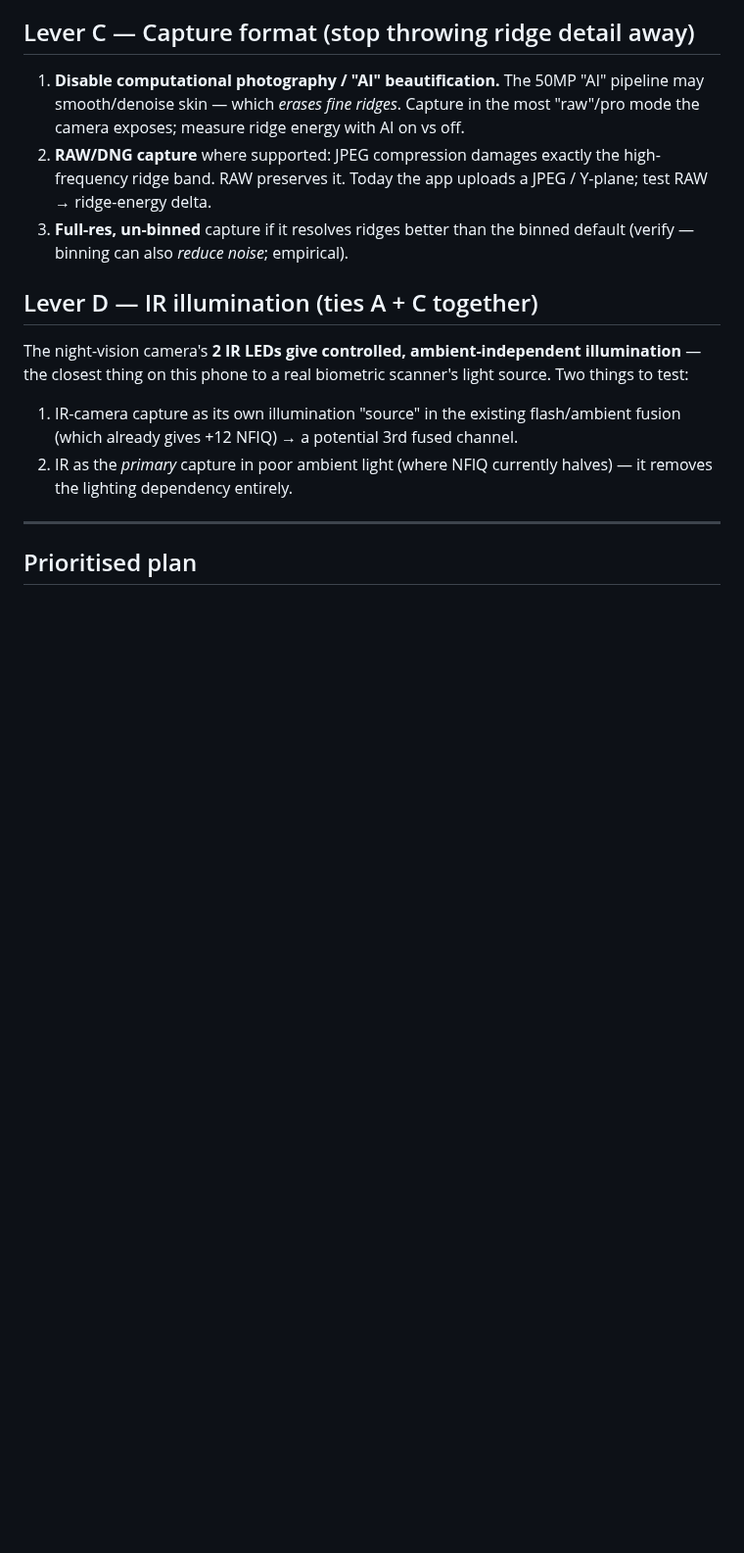
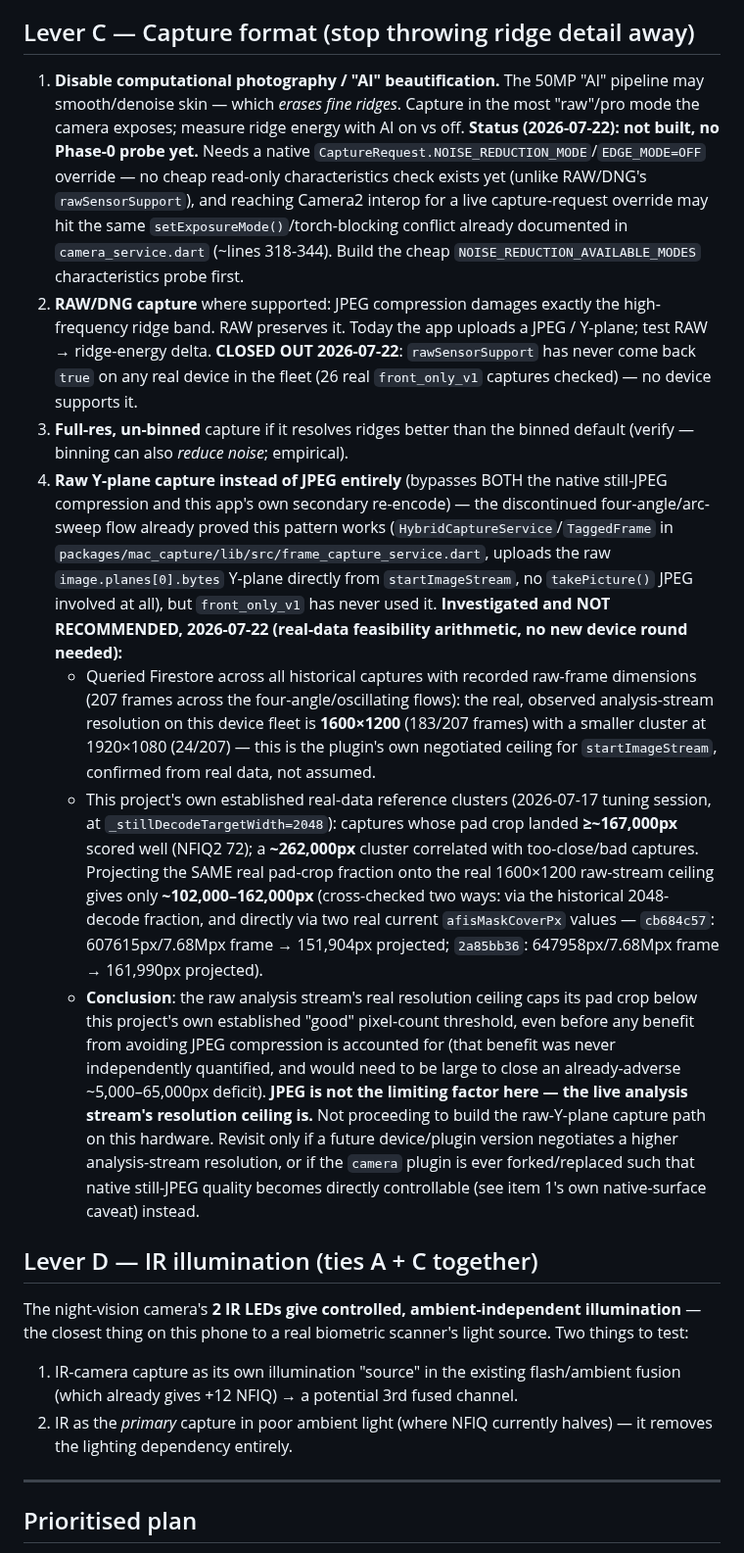
Before and after one commit to dlveldschoenVertteX/ClearBridge-Mobile-Build, a Markdown page: docs/CAPTURE_OPTIMIZATION_SCOPE.md, the part around the change. Shown at 98% size. Rendered like a GitHub page; blank space fills up the shorter version.

Commit message:
docs: close out raw Y-plane capture format investigation (Item B, NOT RECOMMENDED)
Real-data feasibility check, no new device round needed: queried Firestore
across 207 historical frames with recorded raw analysis-stream dimensions
(four-angle/oscillating flows) -- the real observed startImageStream
ceiling on this device fleet is 1600x1200 (183/207 frames), not the
still-capture path's much higher native resolution.

Projected the same real pad-crop fraction this project's own established
"good" (~167,000px @ 2048-decode) / "bad" (~262,000px) reference clusters
were built from onto that real 1600x1200 ceiling: only ~102,000-162,000px,
cross-checked two ways (via the historical fraction and via two real
current afisMaskCoverPx values). This lands consistently below the
established "good" threshold even before any benefit from avoiding JPEG
compression is accounted for.

Conclusion: JPEG compression is not the limiting factor for this specific
alternative -- the live analysis stream's own resolution ceiling is. Not
building the raw-Y-plane capture path on this hardware. Also updated
Lever C.1 (disable AI/noise-reduction) with its real status: no Phase-0
probe built yet, unlike RAW/DNG which is now fully closed out.

Co-Authored-By: Claude Sonnet 5 <noreply@anthropic.com>
Claude-Session: https://claude.ai/code/session_01CMHuE1ZpQsSv6N8V45t8Z5

```diff
--- a/docs/CAPTURE_OPTIMIZATION_SCOPE.md
+++ b/docs/CAPTURE_OPTIMIZATION_SCOPE.md
@@ -74,11 +74,56 @@ distance** — past that it goes blurry, not sharper. So the levers are:
 1. **Disable computational photography / "AI" beautification.** The 50MP "AI"
    pipeline may smooth/denoise skin — which *erases fine ridges*. Capture in the
    most "raw"/pro mode the camera exposes; measure ridge energy with AI on vs off.
+   **Status (2026-07-22): not built, no Phase-0 probe yet.** Needs a native
+   `CaptureRequest.NOISE_REDUCTION_MODE`/`EDGE_MODE=OFF` override — no cheap
+   read-only characteristics check exists yet (unlike RAW/DNG's
+   `rawSensorSupport`), and reaching Camera2 interop for a live capture-request
+   override may hit the same `setExposureMode()`/torch-blocking conflict
+   already documented in `camera_service.dart` (~lines 318-344). Build the
+   cheap `NOISE_REDUCTION_AVAILABLE_MODES` characteristics probe first.
 2. **RAW/DNG capture** where supported: JPEG compression damages exactly the
    high-frequency ridge band. RAW preserves it. Today the app uploads a JPEG /
-   Y-plane; test RAW → ridge-energy delta.
+   Y-plane; test RAW → ridge-energy delta. **CLOSED OUT 2026-07-22**:
+   `rawSensorSupport` has never come back `true` on any real device in the
+   fleet (26 real `front_only_v1` captures checked) — no device supports it.
 3. **Full-res, un-binned** capture if it resolves ridges better than the binned
    default (verify — binning can also *reduce noise*; empirical).
+4. **Raw Y-plane capture instead of JPEG entirely** (bypasses BOTH the native
+   still-JPEG compression and this app's own secondary re-encode) — the
+   discontinued four-angle/arc-sweep flow already proved this pattern works
+   (`HybridCaptureService`/`TaggedFrame` in
+   `packages/mac_capture/lib/src/frame_capture_service.dart`, uploads the raw
+   `image.planes[0].bytes` Y-plane directly from `startImageStream`, no
+   `takePicture()` JPEG involved at all), but `front_only_v1` has never used
+   it. **Investigated and NOT RECOMMENDED, 2026-07-22 (real-data feasibility
+   arithmetic, no new device round needed):**
+   - Queried Firestore across all historical captures with recorded raw-frame
+     dimensions (207 frames across the four-angle/oscillating flows): the
+     real, observed analysis-stream resolution on this device fleet is
+     **1600×1200** (183/207 frames) with a smaller cluster at 1920×1080
+     (24/207) — this is the plugin's own negotiated ceiling for
+     `startImageStream`, confirmed from real data, not assumed.
+   - This project's own established real-data reference clusters (2026-07-17
+     tuning session, at `_stillDecodeTargetWidth=2048`): captures whose pad
+     crop landed **≥~167,000px** scored well (NFIQ2 72); a **~262,000px**
+     cluster correlated with too-close/bad captures. Projecting the SAME
+     real pad-crop fraction onto the real 1600×1200 raw-stream ceiling gives
+     only **~102,000–162,000px** (cross-checked two ways: via the historical
+     2048-decode fraction, and directly via two real current
+     `afisMaskCoverPx` values — `cb684c57`: 607615px/7.68Mpx frame → 151,904px
+     projected; `2a85bb36`: 647958px/7.68Mpx frame → 161,990px projected).
+   - **Conclusion**: the raw analysis stream's real resolution ceiling caps
+     its pad crop below this project's own established "good" pixel-count
+     threshold, even before any benefit from avoiding JPEG compression is
+     accounted for (that benefit was never independently quantified, and
+     would need to be large to close an already-adverse ~5,000–65,000px
+     deficit). **JPEG is not the limiting factor here — the live analysis
+     stream's resolution ceiling is.** Not proceeding to build the raw-Y-plane
+     capture path on this hardware. Revisit only if a future device/plugin
+     version negotiates a higher analysis-stream resolution, or if the
+     `camera` plugin is ever forked/replaced such that native still-JPEG
+     quality becomes directly controllable (see item 1's own native-surface
+     caveat) instead.
 
 ## Lever D — IR illumination (ties A + C together)
 
```
